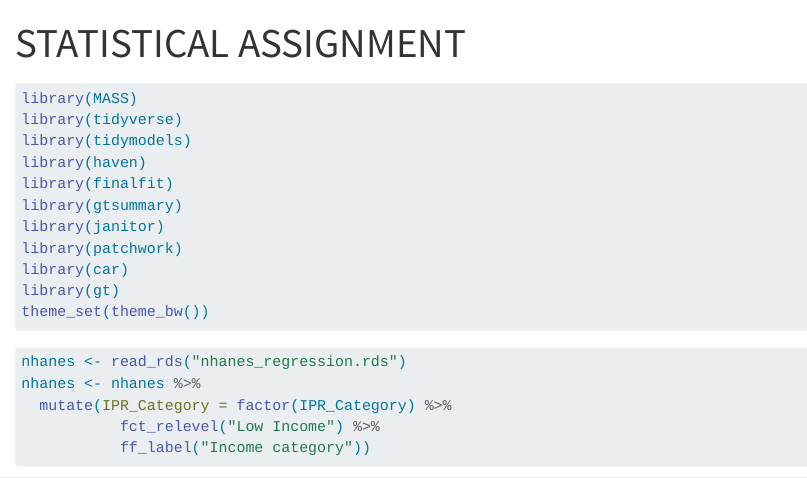
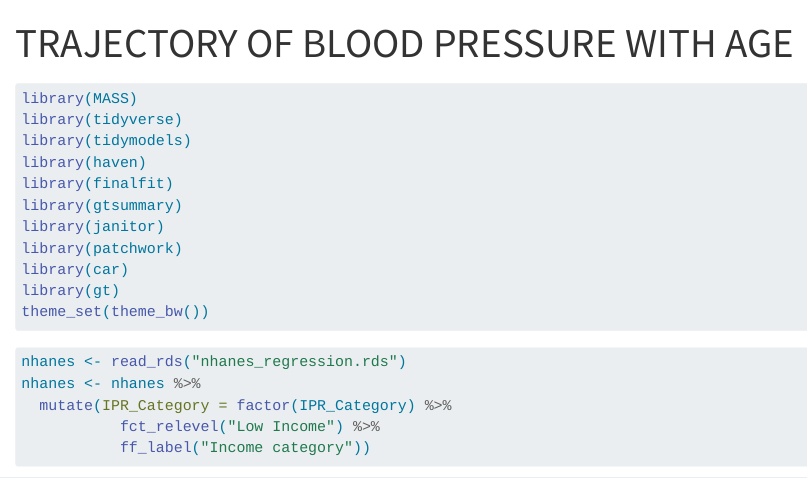
Before and after one commit to KwabenaAsabere/Trajectory-of-Blood-Pressure-with-Age, a Quarto document (Nhanes_Bp.qmd): the page in a window 1100 px wide, from its top. Rendered offline with R 4.5, knitr and Pandoc in place of Quarto, with nearby package versions; some code elsewhere in the file could not run offline; long lines of code are wrapped; common packages that the code uses without loading them are loaded.

Commit message:
Work in progress before rebase

```diff
--- a/Nhanes_Bp.qmd
+++ b/Nhanes_Bp.qmd
@@ -1,5 +1,5 @@
 ---
-title: "STATISTICAL ASSIGNMENT"
+title: "TRAJECTORY OF BLOOD PRESSURE WITH AGE"
 df-print: kable
 code-overflow: wrap
 execute:
```
